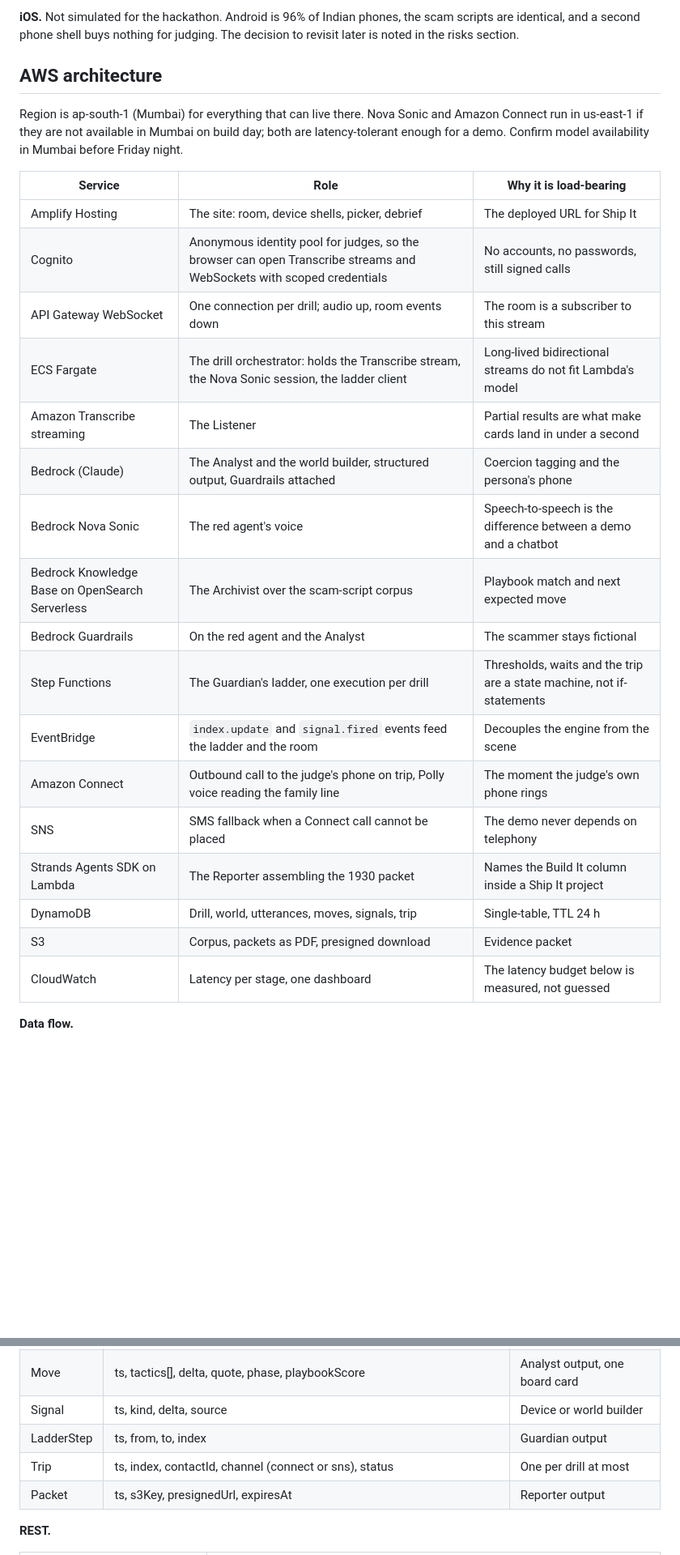
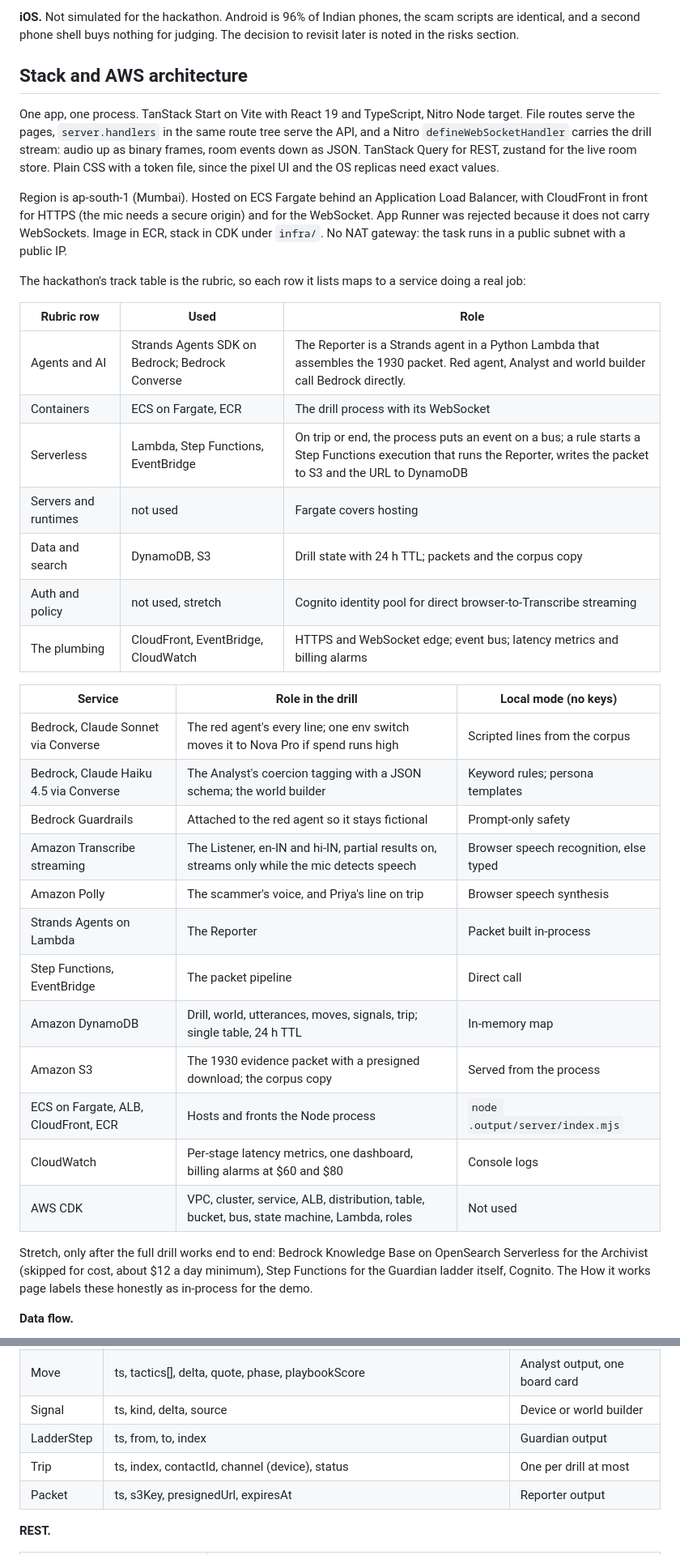
Before and after one commit to nitine/circuit-breaker, a Markdown page: docs/PRD.md, 2 parts joined by grey strips. Shown at 81% size. Drawn GitHub-style; blank space fills up the shorter version.

Commit message:
docs: PRD folds in final stack (TanStack Start, Fargate, no Connect) and picker redesign
Claude-Session: https://claude.ai/code/session_01Pp8YxiAnYLWonphWYkL3xQ

```diff
--- a/docs/PRD.md
+++ b/docs/PRD.md
@@ -175,29 +175,40 @@ Both shells are one React component tree with a `device.event` bus. Anything the
 
 **iOS.** Not simulated for the hackathon. Android is 96% of Indian phones, the scam scripts are identical, and a second phone shell buys nothing for judging. The decision to revisit later is noted in the risks section.
 
-## AWS architecture
+## Stack and AWS architecture
 
-Region is ap-south-1 (Mumbai) for everything that can live there. Nova Sonic and Amazon Connect run in us-east-1 if they are not available in Mumbai on build day; both are latency-tolerant enough for a demo. Confirm model availability in Mumbai before Friday night.
+One app, one process. TanStack Start on Vite with React 19 and TypeScript, Nitro Node target. File routes serve the pages, `server.handlers` in the same route tree serve the API, and a Nitro `defineWebSocketHandler` carries the drill stream: audio up as binary frames, room events down as JSON. TanStack Query for REST, zustand for the live room store. Plain CSS with a token file, since the pixel UI and the OS replicas need exact values.
 
-| Service | Role | Why it is load-bearing |
+Region is ap-south-1 (Mumbai). Hosted on ECS Fargate behind an Application Load Balancer, with CloudFront in front for HTTPS (the mic needs a secure origin) and for the WebSocket. App Runner was rejected because it does not carry WebSockets. Image in ECR, stack in CDK under `infra/`. No NAT gateway: the task runs in a public subnet with a public IP.
+
+The hackathon's track table is the rubric, so each row it lists maps to a service doing a real job:
+
+| Rubric row | Used | Role |
 | --- | --- | --- |
-| Amplify Hosting | The site: room, device shells, picker, debrief | The deployed URL for Ship It |
-| Cognito | Anonymous identity pool for judges, so the browser can open Transcribe streams and WebSockets with scoped credentials | No accounts, no passwords, still signed calls |
-| API Gateway WebSocket | One connection per drill; audio up, room events down | The room is a subscriber to this stream |
-| ECS Fargate | The drill orchestrator: holds the Transcribe stream, the Nova Sonic session, the ladder client | Long-lived bidirectional streams do not fit Lambda's model |
-| Amazon Transcribe streaming | The Listener | Partial results are what make cards land in under a second |
-| Bedrock (Claude) | The Analyst and the world builder, structured output, Guardrails attached | Coercion tagging and the persona's phone |
-| Bedrock Nova Sonic | The red agent's voice | Speech-to-speech is the difference between a demo and a chatbot |
-| Bedrock Knowledge Base on OpenSearch Serverless | The Archivist over the scam-script corpus | Playbook match and next expected move |
-| Bedrock Guardrails | On the red agent and the Analyst | The scammer stays fictional |
-| Step Functions | The Guardian's ladder, one execution per drill | Thresholds, waits and the trip are a state machine, not if-statements |
-| EventBridge | `index.update` and `signal.fired` events feed the ladder and the room | Decouples the engine from the scene |
-| Amazon Connect | Outbound call to the judge's phone on trip, Polly voice reading the family line | The moment the judge's own phone rings |
-| SNS | SMS fallback when a Connect call cannot be placed | The demo never depends on telephony |
-| Strands Agents SDK on Lambda | The Reporter assembling the 1930 packet | Names the Build It column inside a Ship It project |
-| DynamoDB | Drill, world, utterances, moves, signals, trip | Single-table, TTL 24 h |
-| S3 | Corpus, packets as PDF, presigned download | Evidence packet |
-| CloudWatch | Latency per stage, one dashboard | The latency budget below is measured, not guessed |
+| Agents and AI | Strands Agents SDK on Bedrock; Bedrock Converse | The Reporter is a Strands agent in a Python Lambda that assembles the 1930 packet. Red agent, Analyst and world builder call Bedrock directly. |
+| Containers | ECS on Fargate, ECR | The drill process with its WebSocket |
+| Serverless | Lambda, Step Functions, EventBridge | On trip or end, the process puts an event on a bus; a rule starts a Step Functions execution that runs the Reporter, writes the packet to S3 and the URL to DynamoDB |
+| Servers and runtimes | not used | Fargate covers hosting |
+| Data and search | DynamoDB, S3 | Drill state with 24 h TTL; packets and the corpus copy |
+| Auth and policy | not used, stretch | Cognito identity pool for direct browser-to-Transcribe streaming |
+| The plumbing | CloudFront, EventBridge, CloudWatch | HTTPS and WebSocket edge; event bus; latency metrics and billing alarms |
+
+| Service | Role in the drill | Local mode (no keys) |
+| --- | --- | --- |
+| Bedrock, Claude Sonnet via Converse | The red agent's every line; one env switch moves it to Nova Pro if spend runs high | Scripted lines from the corpus |
+| Bedrock, Claude Haiku 4.5 via Converse | The Analyst's coercion tagging with a JSON schema; the world builder | Keyword rules; persona templates |
+| Bedrock Guardrails | Attached to the red agent so it stays fictional | Prompt-only safety |
+| Amazon Transcribe streaming | The Listener, en-IN and hi-IN, partial results on, streams only while the mic detects speech | Browser speech recognition, else typed |
+| Amazon Polly | The scammer's voice, and Priya's line on trip | Browser speech synthesis |
+| Strands Agents on Lambda | The Reporter | Packet built in-process |
+| Step Functions, EventBridge | The packet pipeline | Direct call |
+| Amazon DynamoDB | Drill, world, utterances, moves, signals, trip; single table, 24 h TTL | In-memory map |
+| Amazon S3 | The 1930 evidence packet with a presigned download; the corpus copy | Served from the process |
+| ECS on Fargate, ALB, CloudFront, ECR | Hosts and fronts the Node process | `node .output/server/index.mjs` |
+| CloudWatch | Per-stage latency metrics, one dashboard, billing alarms at $60 and $80 | Console logs |
+| AWS CDK | VPC, cluster, service, ALB, distribution, table, bucket, bus, state machine, Lambda, roles | Not used |
+
+Stretch, only after the full drill works end to end: Bedrock Knowledge Base on OpenSearch Serverless for the Archivist (skipped for cost, about $12 a day minimum), Step Functions for the Guardian ladder itself, Cognito. The How it works page labels these honestly as in-process for the demo.
 
 **Data flow.**
 
@@ -252,7 +265,7 @@ One DynamoDB table, partition key `drillId`, sort key by entity and timestamp, T
 | Move | ts, tactics\[\], delta, quote, phase, playbookScore | Analyst output, one board card |
 | Signal | ts, kind, delta, source | Device or world builder |
 | LadderStep | ts, from, to, index | Guardian output |
-| Trip | ts, index, contactId, channel (connect or sns), status | One per drill at most |
+| Trip | ts, index, contactId, channel (device), status | One per drill at most |
 | Packet | ts, s3Key, presignedUrl, expiresAt | Reporter output |
 
 **REST.**
```
Also changed, not shown: other parts of docs/PRD.md (+33 -32 lines).
